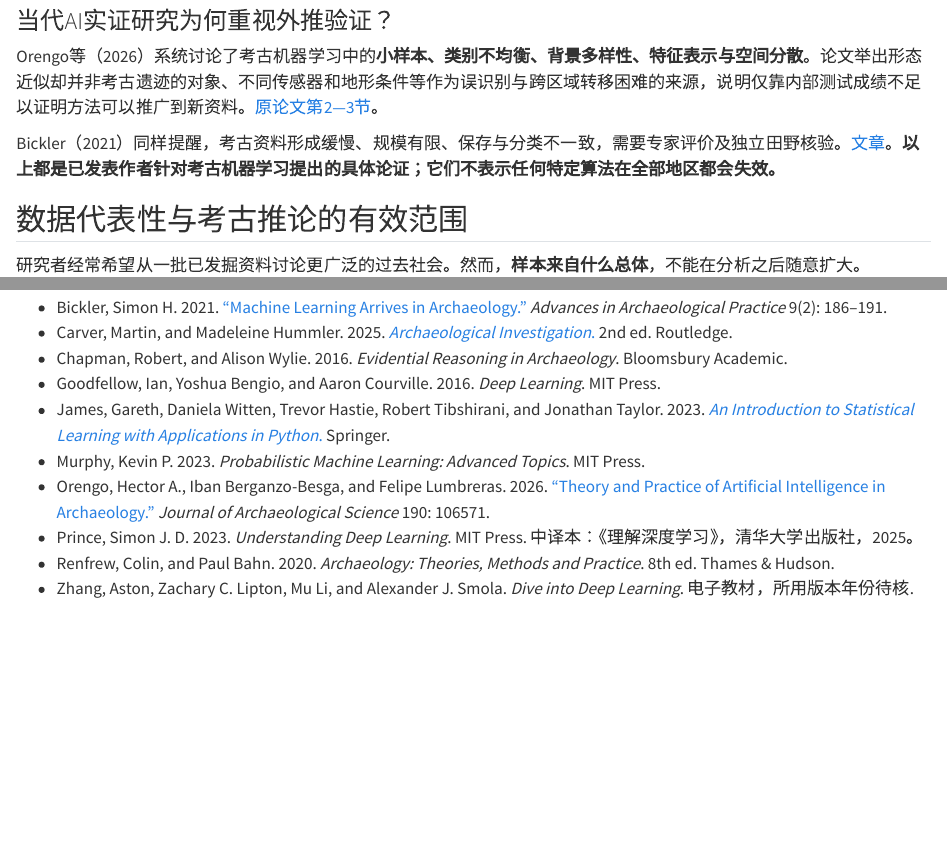
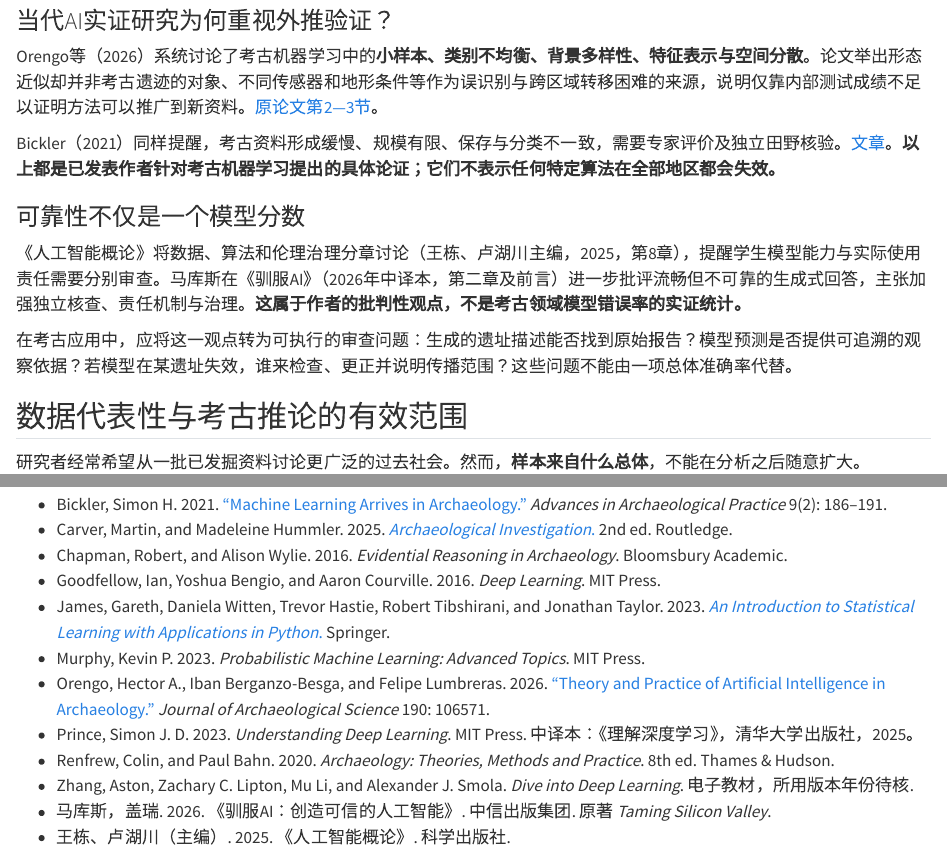
Before and after one commit to AI-Archaeology/AI-Archaeology-Textbook, a Quarto document (chapters/chapter-04.qmd): the page in a window 1100 px wide, from 3590 px down, and a second part further down, joined at a grey line. Rendered offline with R 4.5, knitr and Pandoc in place of Quarto, with nearby package versions.

Commit message:
Add source-verified Chinese AI scholarship to chapters/chapter-04.qmd while retaining one bibliography

```diff
--- a/chapters/chapter-04.qmd
+++ b/chapters/chapter-04.qmd
@@ -105,6 +105,12 @@ Orengo等（2026）系统讨论了考古机器学习中的**小样本、类别
 
 Bickler（2021）同样提醒，考古资料形成缓慢、规模有限、保存与分类不一致，需要专家评价及独立田野核验。[文章](https://doi.org/10.1017/aap.2021.6)。**以上都是已发表作者针对考古机器学习提出的具体论证；它们不表示任何特定算法在全部地区都会失效。**
 
+### 可靠性不仅是一个模型分数 {.unnumbered}
+
+《人工智能概论》将数据、算法和伦理治理分章讨论（王栋、卢湖川主编，2025，第8章），提醒学生模型能力与实际使用责任需要分别审查。马库斯在《驯服AI》（2026年中译本，第二章及前言）进一步批评流畅但不可靠的生成式回答，主张加强独立核查、责任机制与治理。**这属于作者的批判性观点，不是考古领域模型错误率的实证统计。**
+
+在考古应用中，应将这一观点转为可执行的审查问题：生成的遗址描述能否找到原始报告？模型预测是否提供可追溯的观察依据？若模型在某遗址失效，谁来检查、更正并说明传播范围？这些问题不能由一项总体准确率代替。
+
 ## 数据代表性与考古推论的有效范围
 
 研究者经常希望从一批已发掘资料讨论更广泛的过去社会。然而，**样本来自什么总体**，不能在分析之后随意扩大。
@@ -143,3 +149,5 @@ Bickler（2021）同样提醒，考古资料形成缓慢、规模有限、保存
 - Prince, Simon J. D. 2023. *Understanding Deep Learning*. MIT Press. 中译本：《理解深度学习》，清华大学出版社，2025。
 - Renfrew, Colin, and Paul Bahn. 2020. *Archaeology: Theories, Methods and Practice*. 8th ed. Thames & Hudson.
 - Zhang, Aston, Zachary C. Lipton, Mu Li, and Alexander J. Smola. *Dive into Deep Learning*. 电子教材，所用版本年份待核.
+- 马库斯，盖瑞. 2026. 《驯服AI：创造可信的人工智能》. 中信出版集团. 原著 *Taming Silicon Valley*.
+- 王栋、卢湖川（主编）. 2025. 《人工智能概论》. 科学出版社.
```
